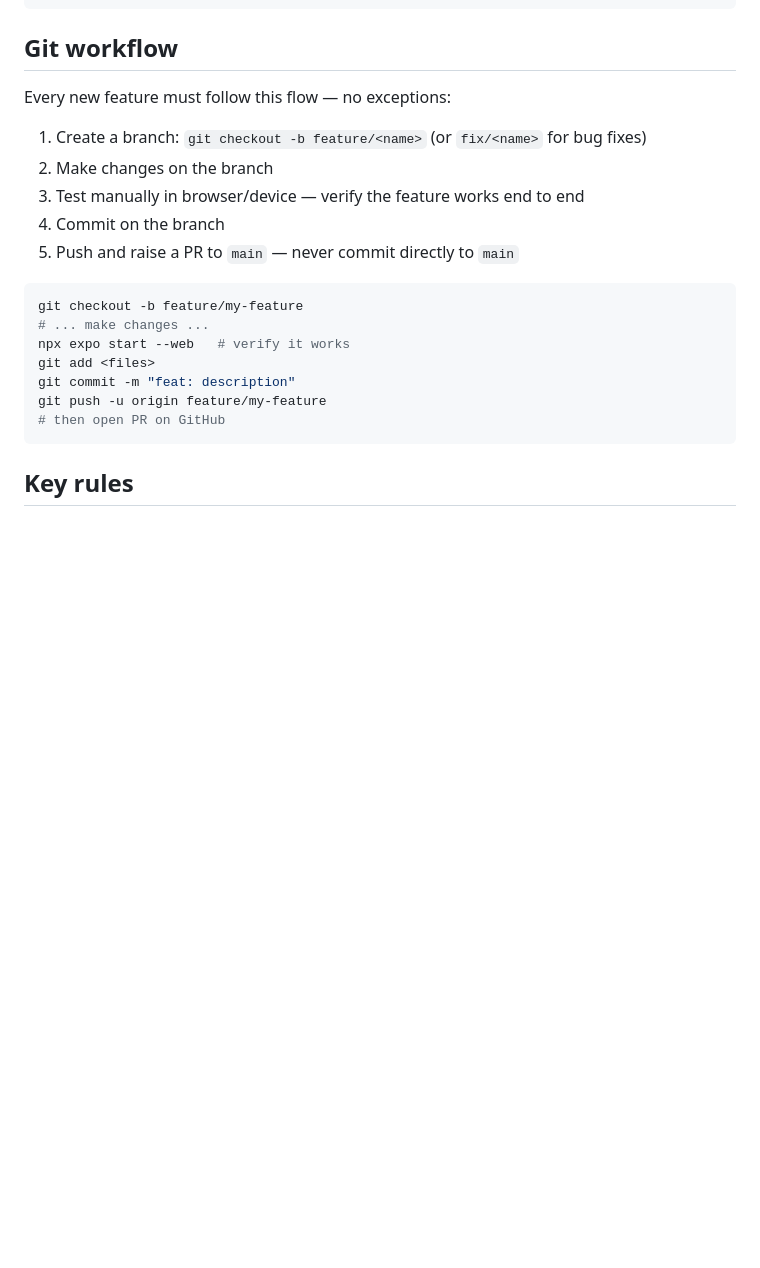
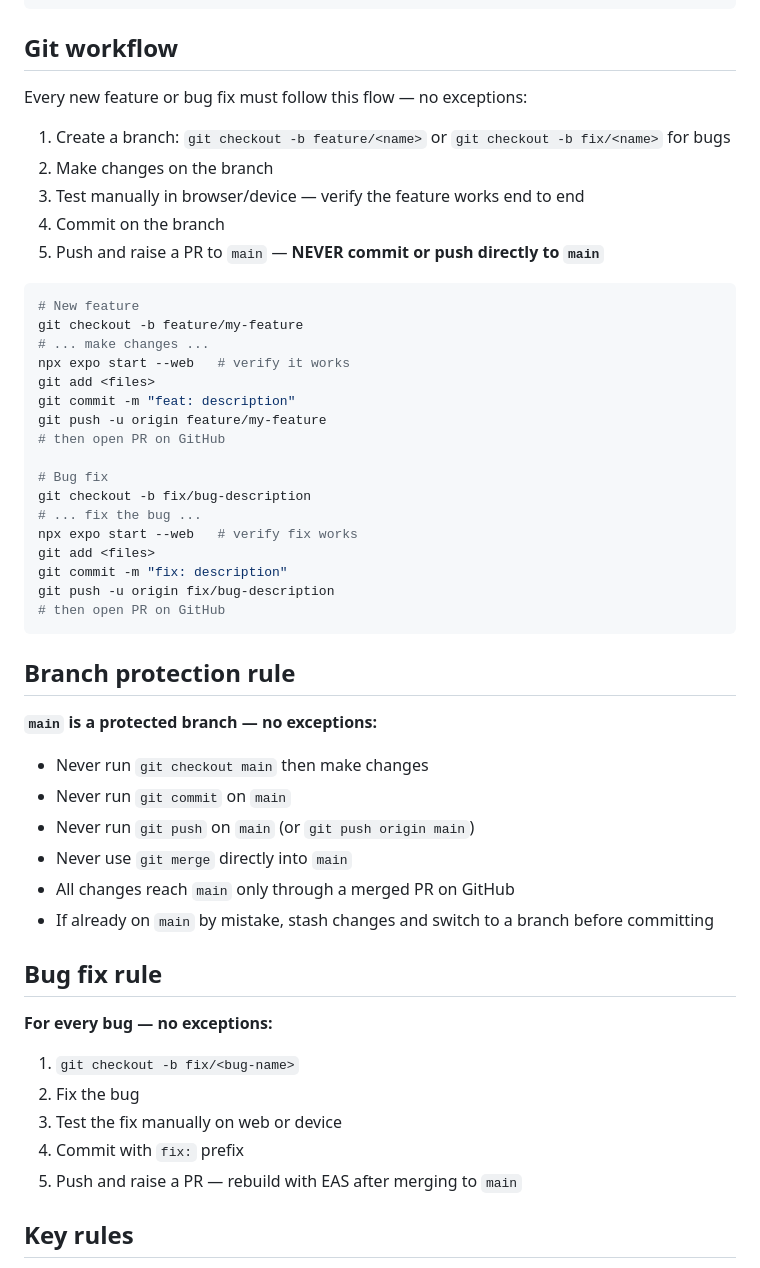
Before and after one commit to rr-y/Platform-GC-App, a Markdown page: CLAUDE.md, the part around the change. GitHub-like rendering; blank space fills up the shorter version.

Commit message:
docs: enforce main branch protection rule in CLAUDE.md
Co-Authored-By: Claude Sonnet 4.6 <noreply@anthropic.com>

````diff
--- a/CLAUDE.md
+++ b/CLAUDE.md
@@ -58,14 +58,15 @@ eas build --platform android
 ```
 
 ## Git workflow
-Every new feature must follow this flow — no exceptions:
-1. Create a branch: `git checkout -b feature/<name>` (or `fix/<name>` for bug fixes)
+Every new feature or bug fix must follow this flow — no exceptions:
+1. Create a branch: `git checkout -b feature/<name>` or `git checkout -b fix/<name>` for bugs
 2. Make changes on the branch
 3. Test manually in browser/device — verify the feature works end to end
 4. Commit on the branch
-5. Push and raise a PR to `main` — never commit directly to `main`
+5. Push and raise a PR to `main` — **NEVER commit or push directly to `main`**
 
 ```bash
+# New feature
 git checkout -b feature/my-feature
 # ... make changes ...
 npx expo start --web   # verify it works
@@ -73,7 +74,33 @@ git add <files>
 git commit -m "feat: description"
 git push -u origin feature/my-feature
 # then open PR on GitHub
+
+# Bug fix
+git checkout -b fix/bug-description
+# ... fix the bug ...
+npx expo start --web   # verify fix works
+git add <files>
+git commit -m "fix: description"
+git push -u origin fix/bug-description
+# then open PR on GitHub
 ```
+
+## Branch protection rule
+**`main` is a protected branch — no exceptions:**
+- Never run `git checkout main` then make changes
+- Never run `git commit` on `main`
+- Never run `git push` on `main` (or `git push origin main`)
+- Never use `git merge` directly into `main`
+- All changes reach `main` only through a merged PR on GitHub
+- If already on `main` by mistake, stash changes and switch to a branch before committing
+
+## Bug fix rule
+**For every bug — no exceptions:**
+1. `git checkout -b fix/<bug-name>`
+2. Fix the bug
+3. Test the fix manually on web or device
+4. Commit with `fix:` prefix
+5. Push and raise a PR — rebuild with EAS after merging to `main`
 
 ## Key rules
 - `EXPO_PUBLIC_API_URL` must be set in `.env` — never hardcode the API URL
````
